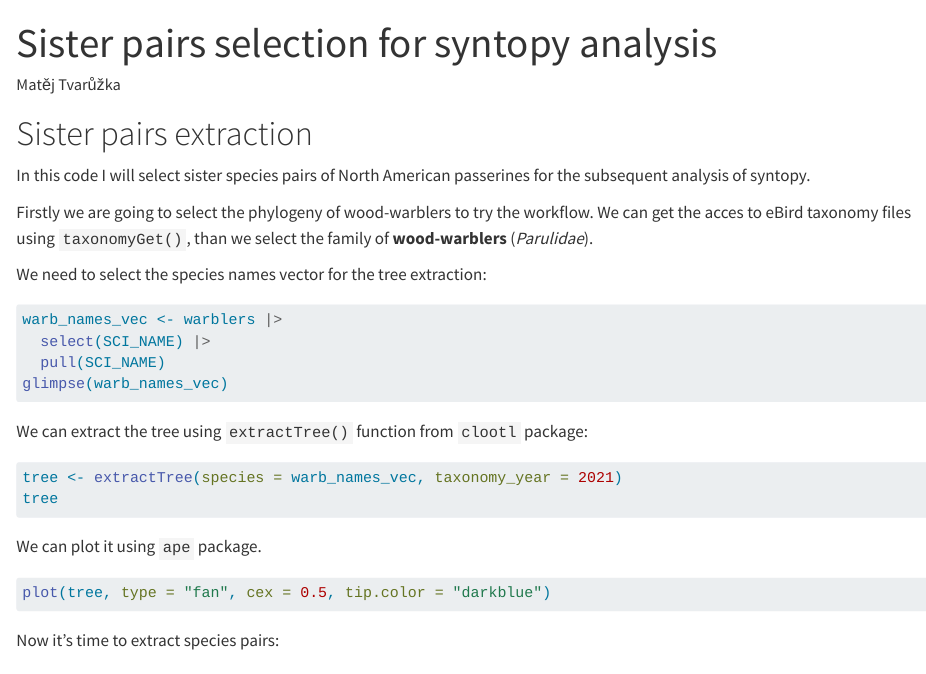
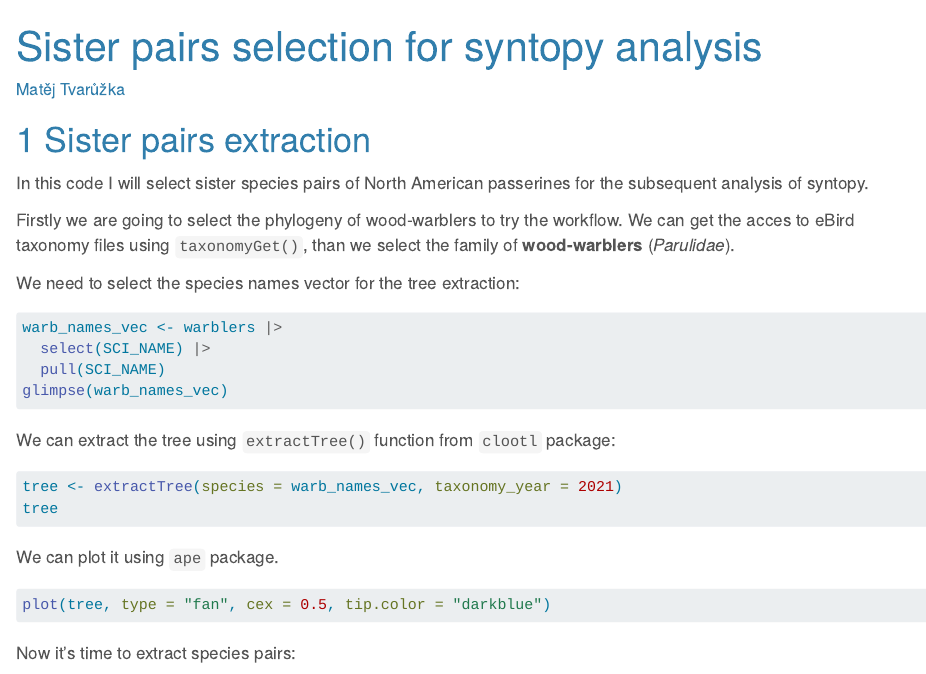
Before and after one commit to matejtvar/BBS-syntopy, a Quarto document (index.qmd): the page in a window 1100 px wide, from its top. Rendered offline with R 4.5, knitr and Pandoc in place of Quarto, with nearby package versions; the code chunks are not run, so their results and figures are left out.

Commit message:
índex update

```diff
--- a/index.qmd
+++ b/index.qmd
@@ -2,6 +2,8 @@
 title: "Sister pairs selection for syntopy analysis"
 author: "Matěj Tvarůžka"
 format: html
+theme: cerulean
+number-sections: true
 ---
 
 # Sister pairs extraction
```
